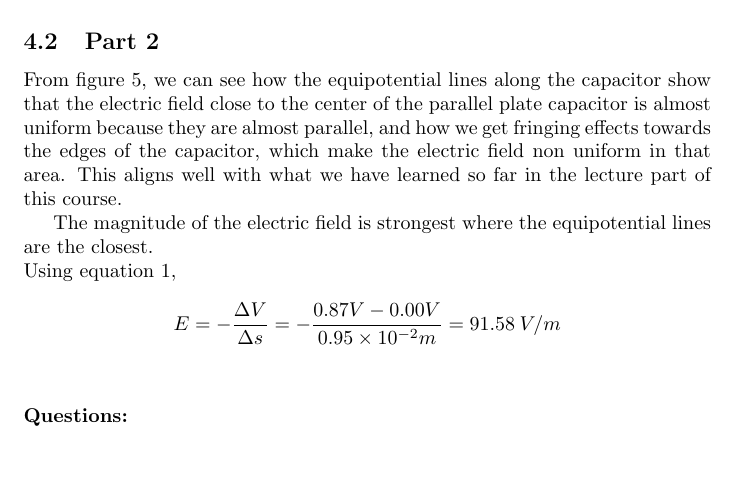
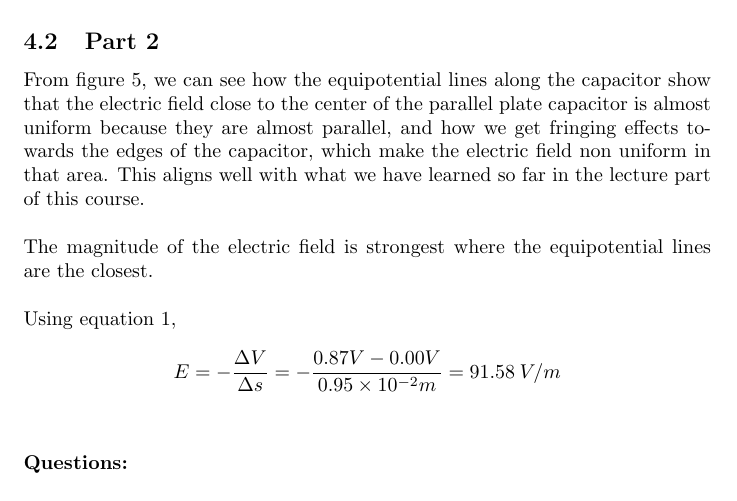
Before and after one commit to Arunscape/LaTeX-Stuff, a LaTeX document (Phys 230 Lab Reports/Experiment 1/Lab2.tex): part of page 11 of 12, cut so that both start at the same text, the shorter picture padded with empty space. Compiled offline with pdfLaTeX.

Commit message:
commit before attempting to merge

```diff
--- a/Phys 230 Lab Reports/Experiment 1/Lab2.tex
+++ b/Phys 230 Lab Reports/Experiment 1/Lab2.tex
@@ -386,9 +386,9 @@ From figure 5, we can see how the equipotential lines along the capacitor show t
 electric field close to the center of the parallel plate capacitor is almost uniform because they are almost parallel, and
 how we get fringing effects towards the edges of the capacitor, which make the electric field non uniform
 in that area. This aligns well with what we have learned so far in the lecture part of this course.
-
+\\ \\
 The magnitude of the electric field is strongest where the equipotential lines are the closest.\\
-Using equation 1,
+\\Using equation 1,
 $$ E=-\frac{\Delta V}{\Delta s}= -\frac{0.87 V -0.00 V}{0.95\times 10^{-2} m} = 91.58 \:V/m $$
 \\ \\
 \textbf{Questions: }\\ \\
```
Also changed, not shown: 1 other file.
